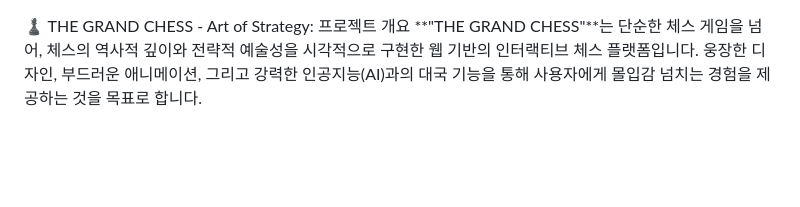
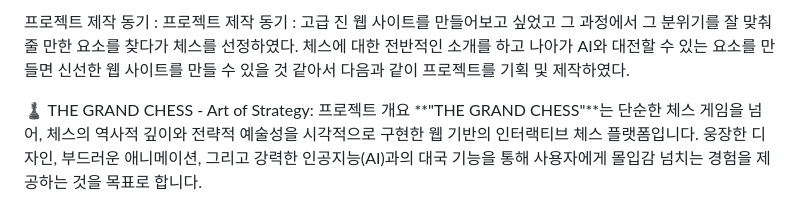
Before and after one commit to hwiseok1004/web_20251204, a Markdown page: README.md, the part around the change. Rendered like a GitHub page; blank space fills up the shorter version.

```diff
--- a/README.md
+++ b/README.md
@@ -1,3 +1,6 @@
+프로젝트 제작 동기 : 프로젝트 제작 동기 : 고급 진 웹 사이트를 만들어보고 싶었고 그 과정에서 그 분위기를 잘 맞춰줄 만한 요소를 찾다가 체스를 선정하였다. 체스에 대한 전반적인 소개를 하고 나아가 AI와 대전할 수 있는 요소를 만들면 신선한 웹 사이트를 만들 수 있을 것 같아서 다음과 같이 프로젝트를 기획 및 제작하였다.
+
+
 ♟️ THE GRAND CHESS - Art of Strategy: 프로젝트 개요
 **"THE GRAND CHESS"**는 단순한 체스 게임을 넘어, 체스의 역사적 깊이와 전략적 예술성을 시각적으로 구현한 웹 기반의 인터랙티브 체스 플랫폼입니다. 웅장한 디자인, 부드러운 애니메이션, 그리고 강력한 인공지능(AI)과의 대국 기능을 통해 사용자에게 몰입감 넘치는 경험을 제공하는 것을 목표로 합니다.
 
```
